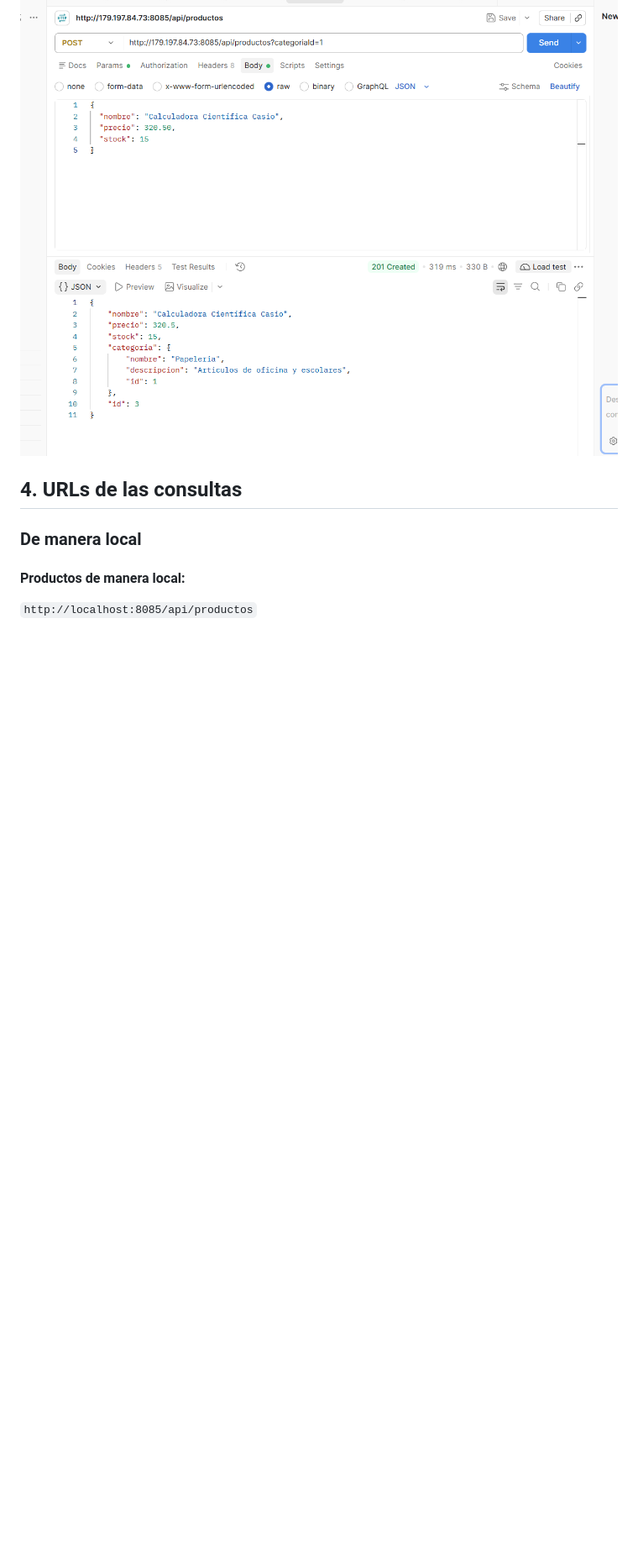
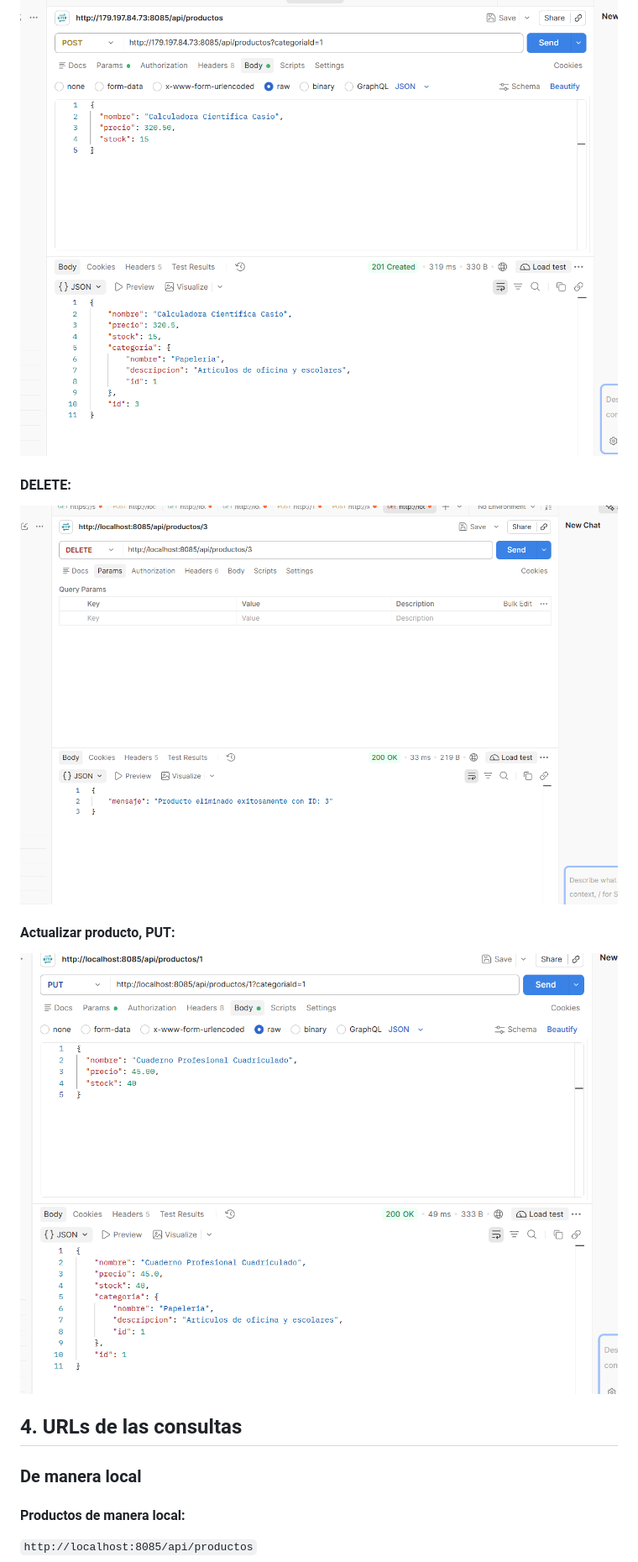
Before and after one commit to Fredy3121/GVFAact3_t4, a Markdown page: README.md, the part around one of its changes. Shown at 84% size. GitHub-like rendering; pictures changed too: img/actualizar.png (added), img/postmandel.png (added); blank space fills up the shorter version.

Commit message:
consultas postman

```diff
--- a/README.md
+++ b/README.md
@@ -37,4 +41,11 @@ Se implementaron dos entidades principales con una relación bidireccional:
 ![consulta en postman](img/postman.png)
+
+#### DELETE:
+![eliminacion de un producto](img/postmandel.png)
+
+#### Actualizar producto, PUT:
+![actualizar producto](img/actualizar.png)
+
 
 ## 4. URLs de las consultas
 
```
Also changed, not shown: other parts of README.md (+4 -0 lines), img/getpost.png (added).
